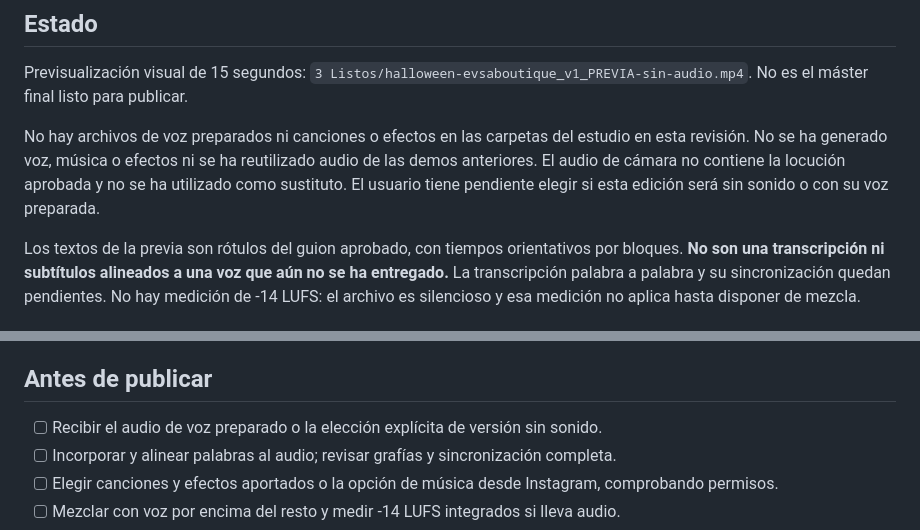
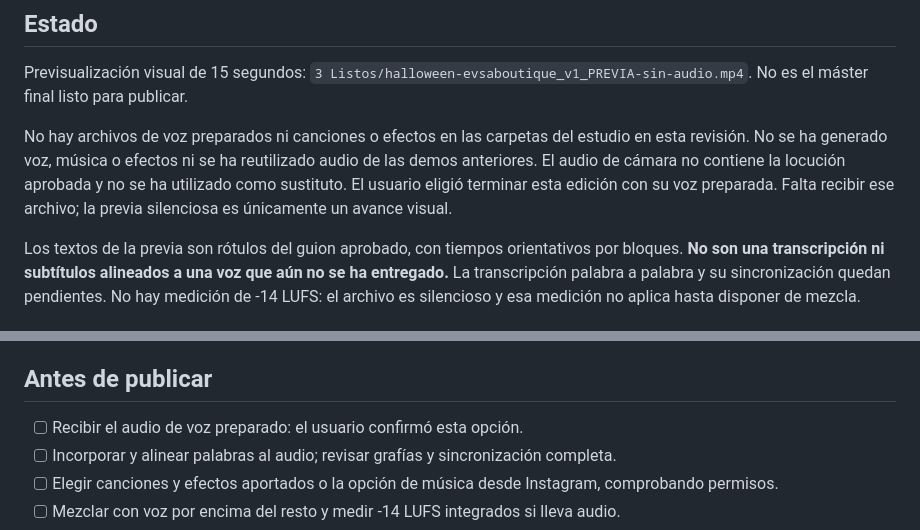
Before and after one commit to nhsilver/CHATGPT-Repo, a Markdown page: resultados/halloween-v1/LEEME.md, 2 parts joined by grey strips. Rendered like a GitHub page.

Commit message:
docs: record supplied voice choice for Halloween final

```diff
--- a/resultados/halloween-v1/LEEME.md
+++ b/resultados/halloween-v1/LEEME.md
@@ -6,7 +6,7 @@ El usuario aprobó explícitamente el guion `3 Listos/halloween-evsaboutique_gui
 
 Previsualización visual de 15 segundos: `3 Listos/halloween-evsaboutique_v1_PREVIA-sin-audio.mp4`. No es el máster final listo para publicar.
 
-No hay archivos de voz preparados ni canciones o efectos en las carpetas del estudio en esta revisión. No se ha generado voz, música o efectos ni se ha reutilizado audio de las demos anteriores. El audio de cámara no contiene la locución aprobada y no se ha utilizado como sustituto. El usuario tiene pendiente elegir si esta edición será sin sonido o con su voz preparada.
+No hay archivos de voz preparados ni canciones o efectos en las carpetas del estudio en esta revisión. No se ha generado voz, música o efectos ni se ha reutilizado audio de las demos anteriores. El audio de cámara no contiene la locución aprobada y no se ha utilizado como sustituto. El usuario eligió terminar esta edición con su voz preparada. Falta recibir ese archivo; la previa silenciosa es únicamente un avance visual.
 
 Los textos de la previa son rótulos del guion aprobado, con tiempos orientativos por bloques. **No son una transcripción ni subtítulos alineados a una voz que aún no se ha entregado.** La transcripción palabra a palabra y su sincronización quedan pendientes. No hay medición de -14 LUFS: el archivo es silencioso y esa medición no aplica hasta disponer de mezcla.
 
@@ -30,7 +30,7 @@ La instalación actual del motor está en `/workspace/reels-node`, fuera del rep
 
 ## Antes de publicar
 
-- [ ] Recibir el audio de voz preparado o la elección explícita de versión sin sonido.
+- [ ] Recibir el audio de voz preparado: el usuario confirmó esta opción.
 - [ ] Incorporar y alinear palabras al audio; revisar grafías y sincronización completa.
 - [ ] Elegir canciones y efectos aportados o la opción de música desde Instagram, comprobando permisos.
 - [ ] Mezclar con voz por encima del resto y medir -14 LUFS integrados si lleva audio.
```
